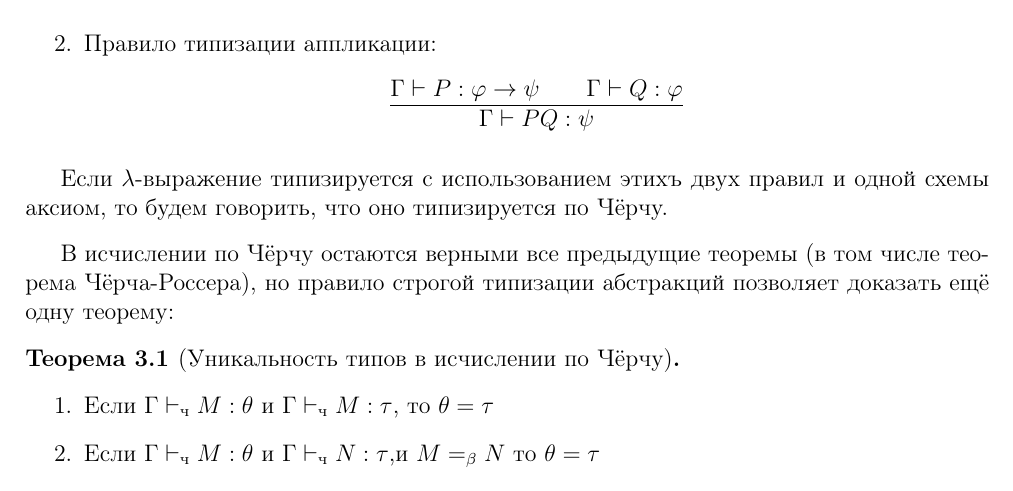
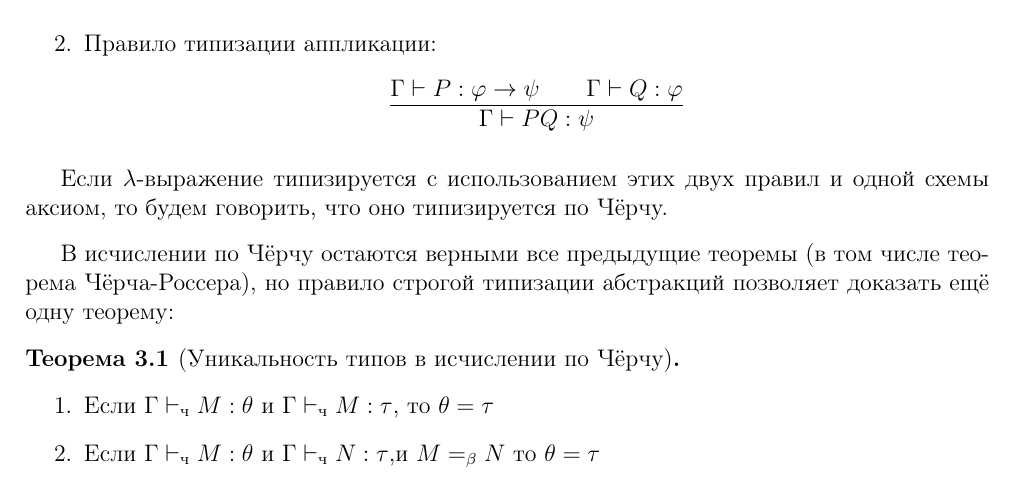
Before and after one commit to shd/tt2018-conspect, a LaTeX document (conspect.tex, which reads lection4.tex): part of page 10 of 10, cut so that both start at the same text. Compiled offline with pdfLaTeX.

Commit message:
fixed type

```diff
--- a/lection4.tex
+++ b/lection4.tex
@@ -231,7 +231,7 @@ $\newline$
 		\]
 	\end{enumerate}
 
-	Если $\lambda$-выражение типизируется с использованием этихъ двух правил и одной схемы аксиом, то будем говорить, что оно типизируется по Чёрчу.
+	Если $\lambda$-выражение типизируется с использованием этих двух правил и одной схемы аксиом, то будем говорить, что оно типизируется по Чёрчу.
 \end{definition}
 
 В исчислении по Чёрчу остаются верными все предыдущие теоремы (в том числе теорема Чёрча-Россера), но правило строгой типизации абстракций позволяет доказать ещё одну теорему:
```
Also changed, not shown: lection3.tex (+1 -1 lines), conspect.pdf.
